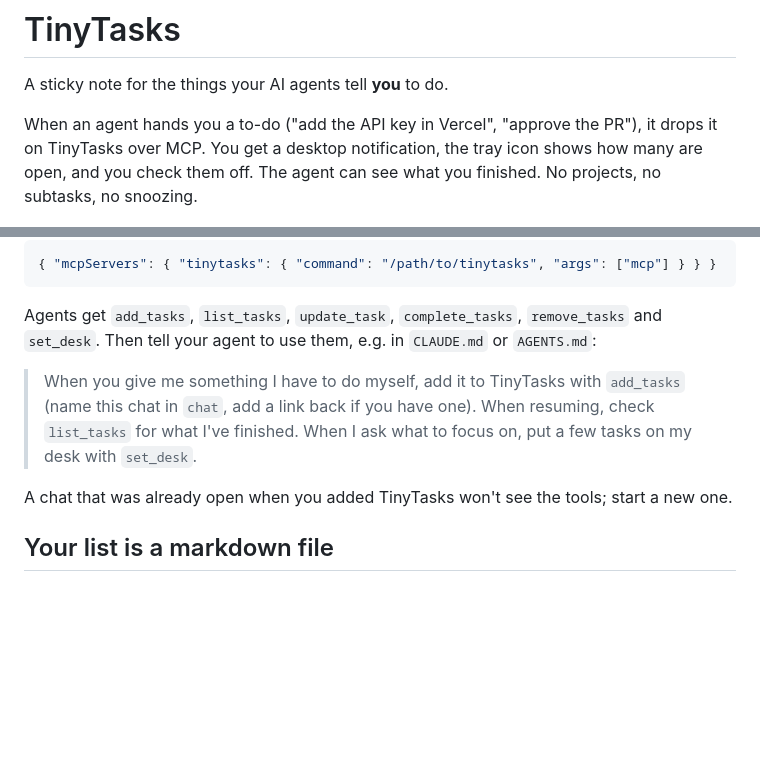
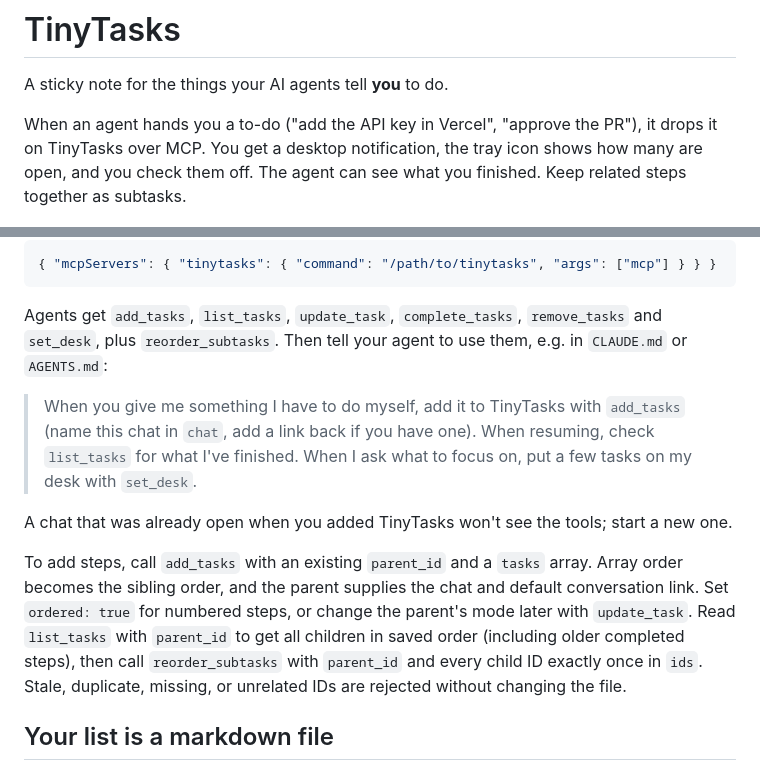
Before and after one commit to SandpiperMediaGroup/tinytasks, a Markdown page: README.md, 2 parts joined by grey strips. GitHub-like rendering; blank space fills up the shorter version.

````diff
--- a/README.md
+++ b/README.md
@@ -4,7 +4,7 @@ A sticky note for the things your AI agents tell **you** to do.
 
 When an agent hands you a to-do ("add the API key in Vercel", "approve the PR"), it drops it on
 TinyTasks over MCP. You get a desktop notification, the tray icon shows how many are open, and you
-check them off. The agent can see what you finished. No projects, no subtasks, no snoozing.
+check them off. The agent can see what you finished. Keep related steps together as subtasks.
 
 ![TinyTasks in light and dark mode](docs/screenshot.png)
 
@@ -58,13 +81,20 @@ Anything else that takes an MCP config:
 ```
 
 Agents get `add_tasks`, `list_tasks`, `update_task`, `complete_tasks`, `remove_tasks` and
-`set_desk`. Then tell your agent to use them, e.g. in `CLAUDE.md` or `AGENTS.md`:
+`set_desk`, plus `reorder_subtasks`. Then tell your agent to use them, e.g. in `CLAUDE.md` or `AGENTS.md`:
 
 > When you give me something I have to do myself, add it to TinyTasks with `add_tasks` (name
 > this chat in `chat`, add a link back if you have one). When resuming, check `list_tasks` for
 > what I've finished. When I ask what to focus on, put a few tasks on my desk with `set_desk`.
 
 A chat that was already open when you added TinyTasks won't see the tools; start a new one.
+
+To add steps, call `add_tasks` with an existing `parent_id` and a `tasks` array. Array order
+becomes the sibling order, and the parent supplies the chat and default conversation link.
+Set `ordered: true` for numbered steps, or change the parent's mode later with `update_task`.
+Read `list_tasks` with `parent_id` to get all children in saved order (including older completed
+steps), then call `reorder_subtasks` with `parent_id` and every child ID exactly once in `ids`.
+Stale, duplicate, missing, or unrelated IDs are rejected without changing the file.
 
 ## Your list is a markdown file
 
````
Also changed, not shown: other parts of README.md (+39 -2 lines), docs/mockups/subtasks.png (added), docs/sticky-note.png (added), docs/subtasks.png (added), 11 other files.
